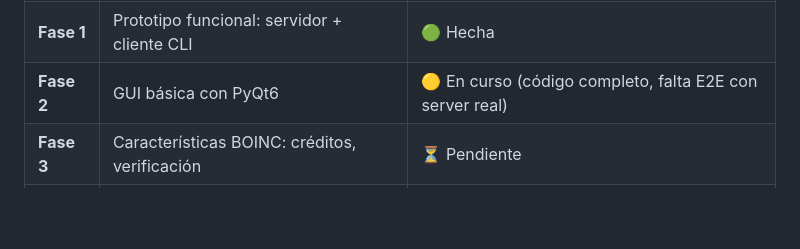
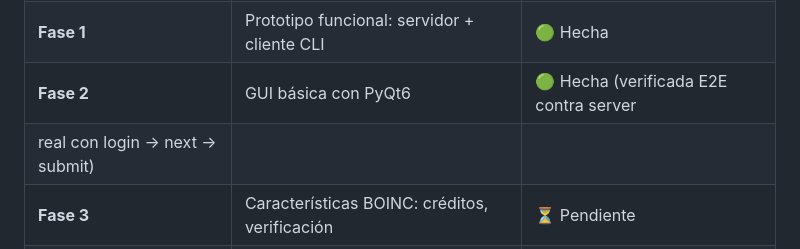
Before and after one commit to VeldaniGR/ecoclock-network, a Markdown page: README.md, the part around the change. Rendered like a GitHub page; blank space fills up the shorter version.

Commit message:
docs: mark Fase 2 done (E2E verified)

```diff
--- a/README.md
+++ b/README.md
@@ -97,7 +97,8 @@ ambiente y organizaciones que realmente hacen el trabajo, eliminando el riesgo d
   |------|-------------|--------|
   | **Fase 0** | Cimientos: repo, docs, entorno local | 🟢 Hecha |
   | **Fase 1** | Prototipo funcional: servidor + cliente CLI | 🟢 Hecha |
-  | **Fase 2** | GUI básica con PyQt6 | 🟡 En curso (código completo, falta E2E con server real) |
+  | **Fase 2** | GUI básica con PyQt6 | 🟢 Hecha (verificada E2E contra server
+real con login → next → submit)|
   | **Fase 3** | Características BOINC: créditos, verificación | ⏳ Pendiente |
   | **Fase 4** | Beta pública: instaladores, auto-update | ⏳ Pendiente |
 
```
